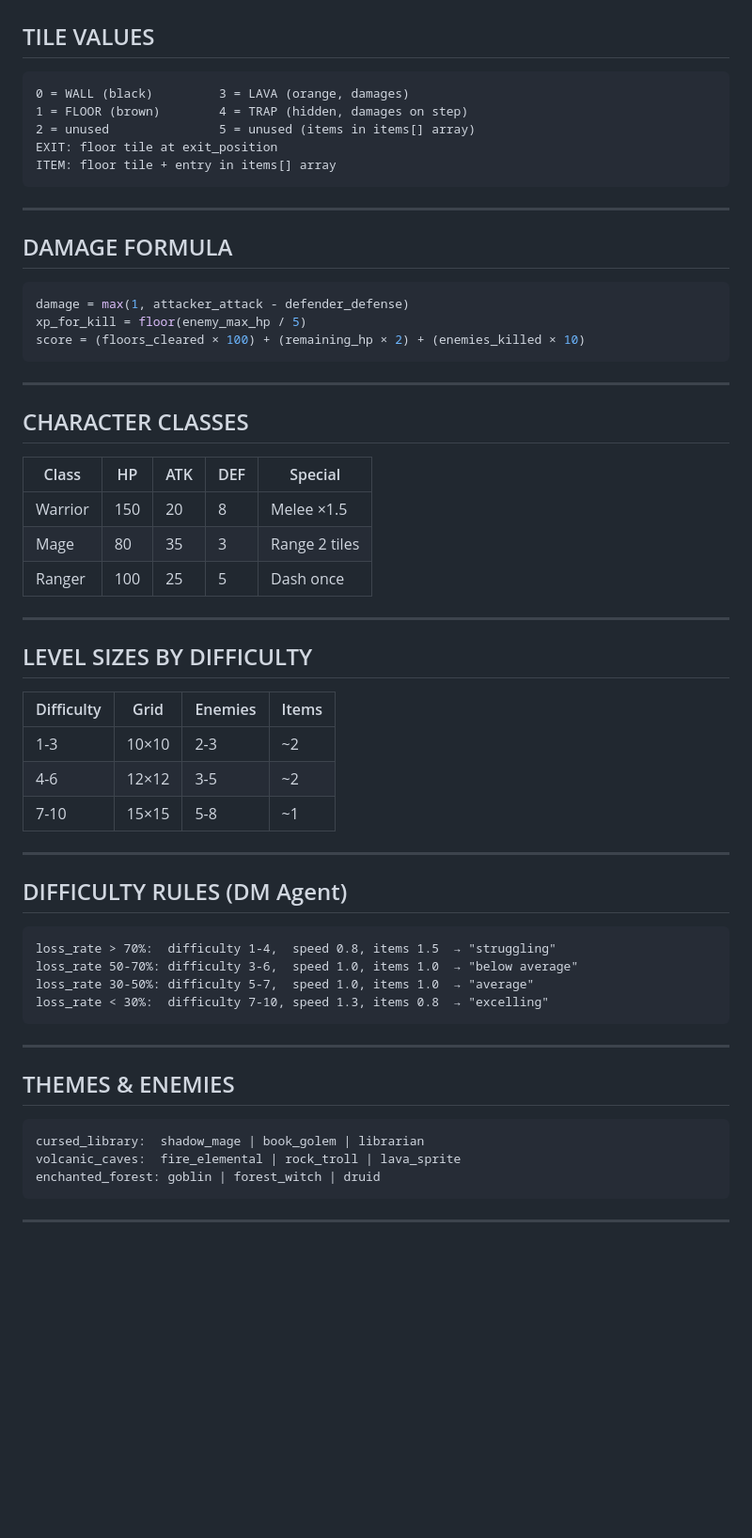
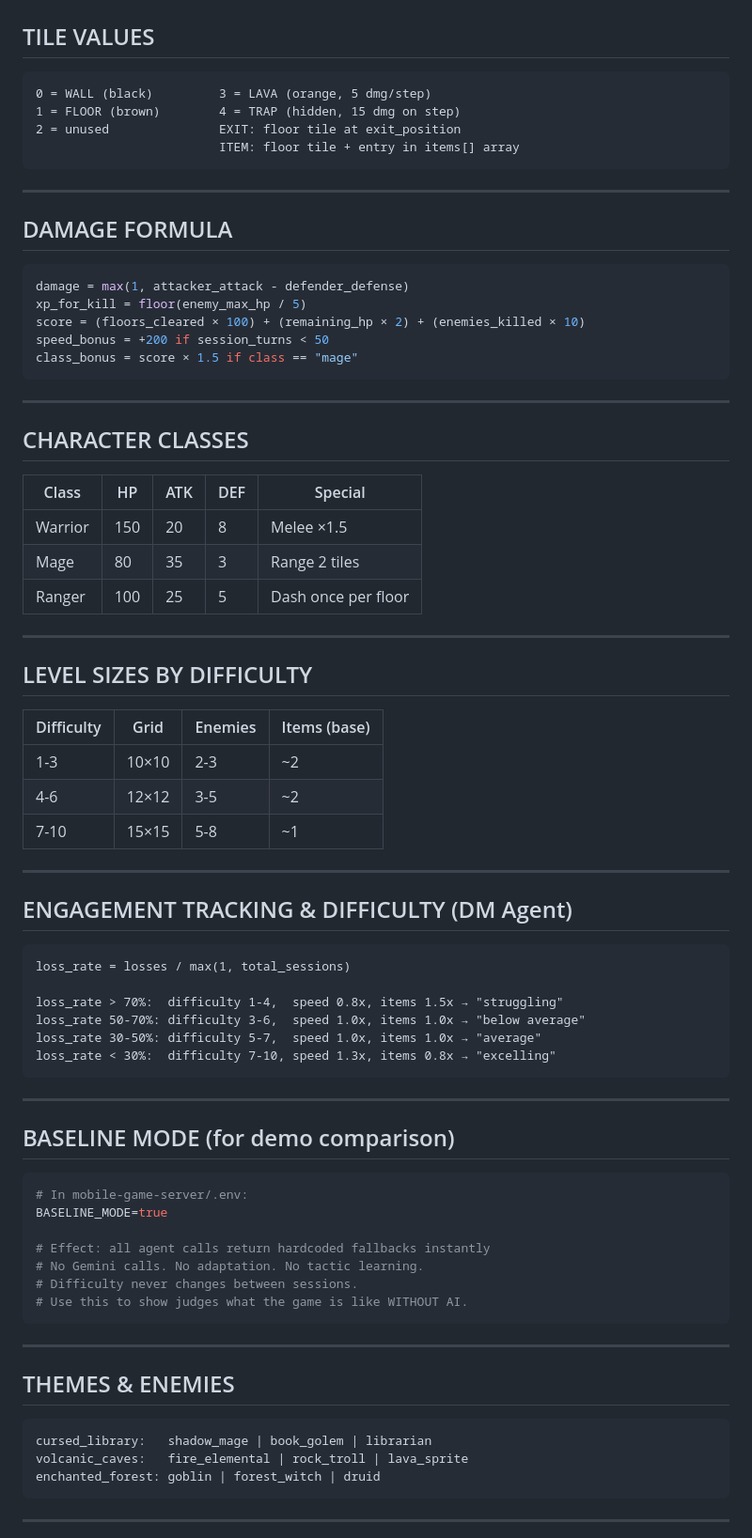
Before and after one commit to umarprogrammer19/Antigravity-Agentic-Game, a Markdown page: docs/QUICK_REF.md, the part around one of its changes. Shown at 94% size. Rendered like a GitHub page; blank space fills up the shorter version.

````diff
--- a/docs/QUICK_REF.md
+++ b/docs/QUICK_REF.md
@@ -70,11 +75,10 @@ GET  /health                   → Status
 ## TILE VALUES
 
 ```
-0 = WALL (black)         3 = LAVA (orange, damages)
-1 = FLOOR (brown)        4 = TRAP (hidden, damages on step)
-2 = unused               5 = unused (items in items[] array)
-EXIT: floor tile at exit_position
-ITEM: floor tile + entry in items[] array
+0 = WALL (black)         3 = LAVA (orange, 5 dmg/step)
+1 = FLOOR (brown)        4 = TRAP (hidden, 15 dmg on step)
+2 = unused               EXIT: floor tile at exit_position
+                         ITEM: floor tile + entry in items[] array
 ```
 
 ---
@@ -85,6 +89,8 @@ ITEM: floor tile + entry in items[] array
 damage = max(1, attacker_attack - defender_defense)
 xp_for_kill = floor(enemy_max_hp / 5)
 score = (floors_cleared × 100) + (remaining_hp × 2) + (enemies_killed × 10)
+speed_bonus = +200 if session_turns < 50
+class_bonus = score × 1.5 if class == "mage"
 ```
 
 ---
@@ -92,30 +98,46 @@ score = (floors_cleared × 100) + (remaining_hp × 2) + (enemies_killed × 10)
 ## CHARACTER CLASSES
 
 | Class | HP | ATK | DEF | Special |
-|-------|----|----|-----|---------|
+|-------|----|-----|-----|---------|
 | Warrior | 150 | 20 | 8 | Melee ×1.5 |
 | Mage | 80 | 35 | 3 | Range 2 tiles |
-| Ranger | 100 | 25 | 5 | Dash once |
+| Ranger | 100 | 25 | 5 | Dash once per floor |
 
 ---
 
 ## LEVEL SIZES BY DIFFICULTY
 
-| Difficulty | Grid | Enemies | Items |
-|-----------|------|---------|-------|
+| Difficulty | Grid | Enemies | Items (base) |
+|-----------|------|---------|-------------|
 | 1-3 | 10×10 | 2-3 | ~2 |
 | 4-6 | 12×12 | 3-5 | ~2 |
 | 7-10 | 15×15 | 5-8 | ~1 |
 
 ---
 
-## DIFFICULTY RULES (DM Agent)
+## ENGAGEMENT TRACKING & DIFFICULTY (DM Agent)
 
 ```
-loss_rate > 70%:  difficulty 1-4,  speed 0.8, items 1.5  → "struggling"
-loss_rate 50-70%: difficulty 3-6,  speed 1.0, items 1.0  → "below average"
-loss_rate 30-50%: difficulty 5-7,  speed 1.0, items 1.0  → "average"
-loss_rate < 30%:  difficulty 7-10, speed 1.3, items 0.8  → "excelling"
+loss_rate = losses / max(1, total_sessions)
+
+loss_rate > 70%:  difficulty 1-4,  speed 0.8x, items 1.5x → "struggling"
+loss_rate 50-70%: difficulty 3-6,  speed 1.0x, items 1.0x → "below average"
+loss_rate 30-50%: difficulty 5-7,  speed 1.0x, items 1.0x → "average"
+loss_rate < 30%:  difficulty 7-10, speed 1.3x, items 0.8x → "excelling"
+```
+
+---
+
+## BASELINE MODE (for demo comparison)
+
+```bash
+# In mobile-game-server/.env:
+BASELINE_MODE=true
+
+# Effect: all agent calls return hardcoded fallbacks instantly
+# No Gemini calls. No adaptation. No tactic learning.
+# Difficulty never changes between sessions.
+# Use this to show judges what the game is like WITHOUT AI.
 ```
 
 ---
@@ -123,8 +145,8 @@ loss_rate < 30%:  difficulty 7-10, speed 1.3, items 0.8  → "excelling"
 ## THEMES & ENEMIES
 
 ```
-cursed_library:  shadow_mage | book_golem | librarian
-volcanic_caves:  fire_elemental | rock_troll | lava_sprite
+cursed_library:   shadow_mage | book_golem | librarian
+volcanic_caves:   fire_elemental | rock_troll | lava_sprite
 enchanted_forest: goblin | forest_witch | druid
 ```
 
````
Also changed, not shown: other parts of docs/QUICK_REF.md (+87 -81 lines).
